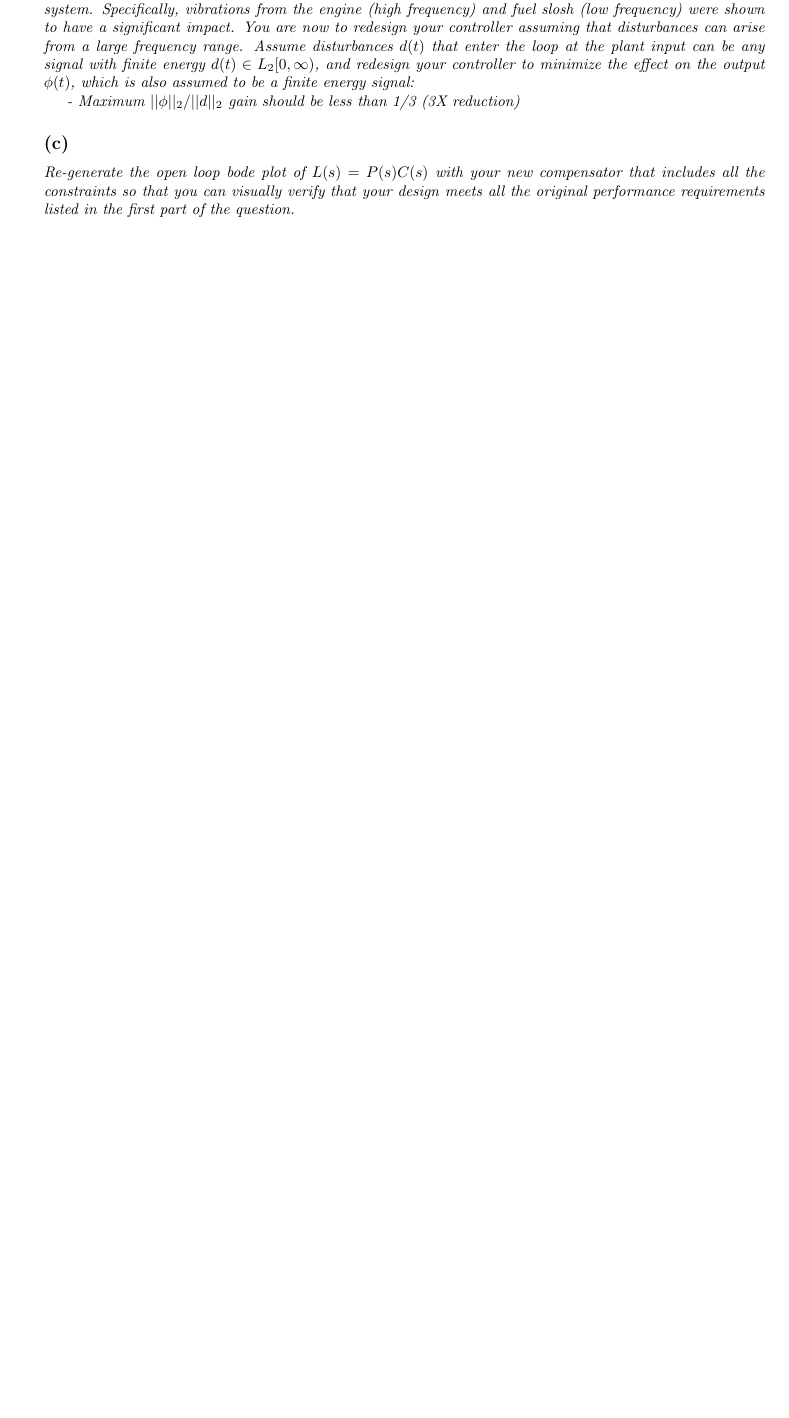
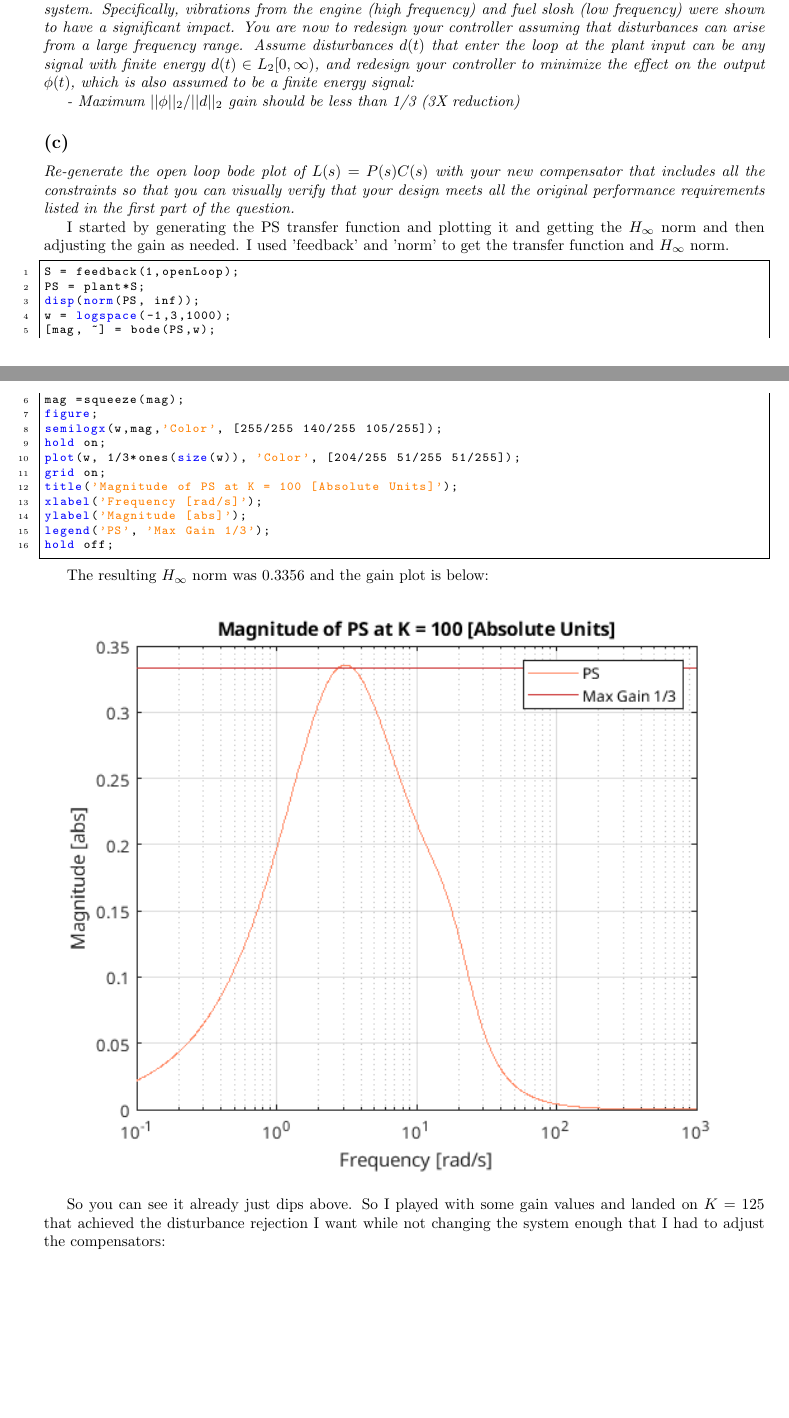
Before and after one commit to steveGillet/robustMultivariateControl, a LaTeX problem sheet (hw5/steveGilletHW5.tex): part of page 10 of 11 before the commit and two parts of pages 10 and 11 of 15 after it, the two joined at a grey line, cut so that both start at the same text, the shorter picture padded with empty space. Compiled offline with pdfLaTeX.

Commit message:
finished hw5

```diff
--- a/hw5/steveGilletHW5.tex
+++ b/hw5/steveGilletHW5.tex
@@ -288,3 +288,34 @@ I think these pretty adequately show the max overshoot as you can see in the fir
 \subsection{}
 \textit{Re-generate the open loop bode plot of $L(s) = P(s)C(s)$ with your new compensator that includes all the constraints so that you can visually verify that your design meets all the original performance requirements listed in the first part of the question.}
 
+I started by generating the PS transfer function and plotting it and getting the $H_{\infty}$ norm and then adjusting the gain as needed.
+I used 'feedback' and 'norm' to get the transfer function and $H_{\infty}$ norm.
+
+\begin{lstlisting}[style=matlabstyle]
+S = feedback(1,openLoop);
+PS = plant*S;
+disp(norm(PS, inf));
+w = logspace(-1,3,1000);
+[mag, ~] = bode(PS,w);
+mag =squeeze(mag);
+figure;
+semilogx(w,mag,'Color', [255/255 140/255 105/255]);
+hold on;
+plot(w, 1/3*ones(size(w)), 'Color', [204/255 51/255 51/255]);
+grid on;
+title('Magnitude of PS at K = 100 [Absolute Units]');
+xlabel('Frequency [rad/s]');
+ylabel('Magnitude [abs]');
+legend('PS', 'Max Gain 1/3');
+hold off;
+\end{lstlisting}
+
+The resulting $H_{\infty}$ norm was 0.3356 and the gain plot is below:
+
+\begin{figure}[H]
+    \centering
+    \includegraphics[width=\textwidth]{psk100.png}
+\end{figure}
+
+So you can see it already just dips above.
+So I played with some gain values and landed on $K = 125$ that achieved the disturbance rejection I want while not changing the system enough that I had to adjust the compensators:
```
Also changed, not shown: hw5/impulse125.png (added), hw5/k125bode.png (added), hw5/psk100.png (added), hw5/psk125.png (added), hw5/step125.png (added), hw5/steveGilletHW5.pdf, hw5/steveGilletHW5.tex (26 more changed lines), 6 other files.
